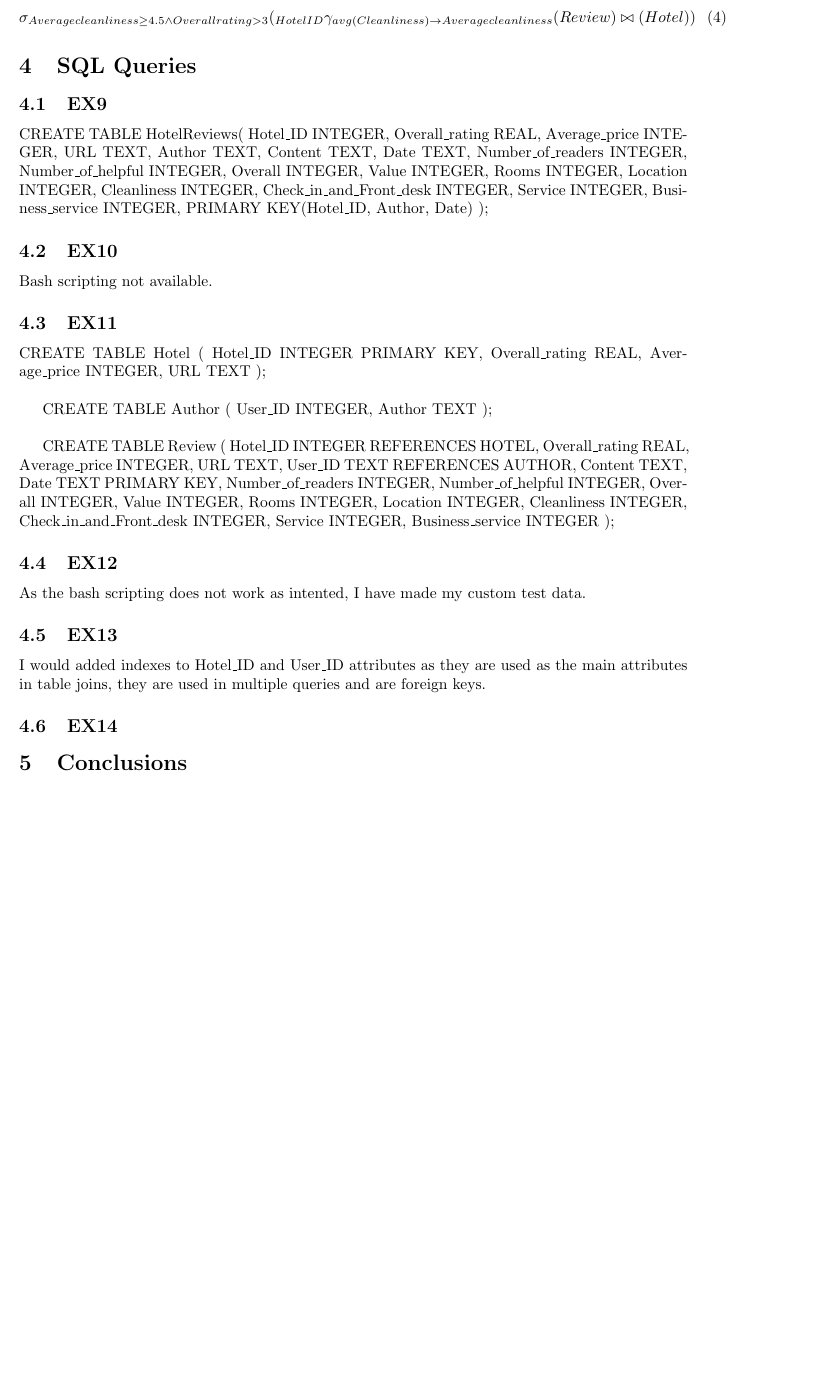
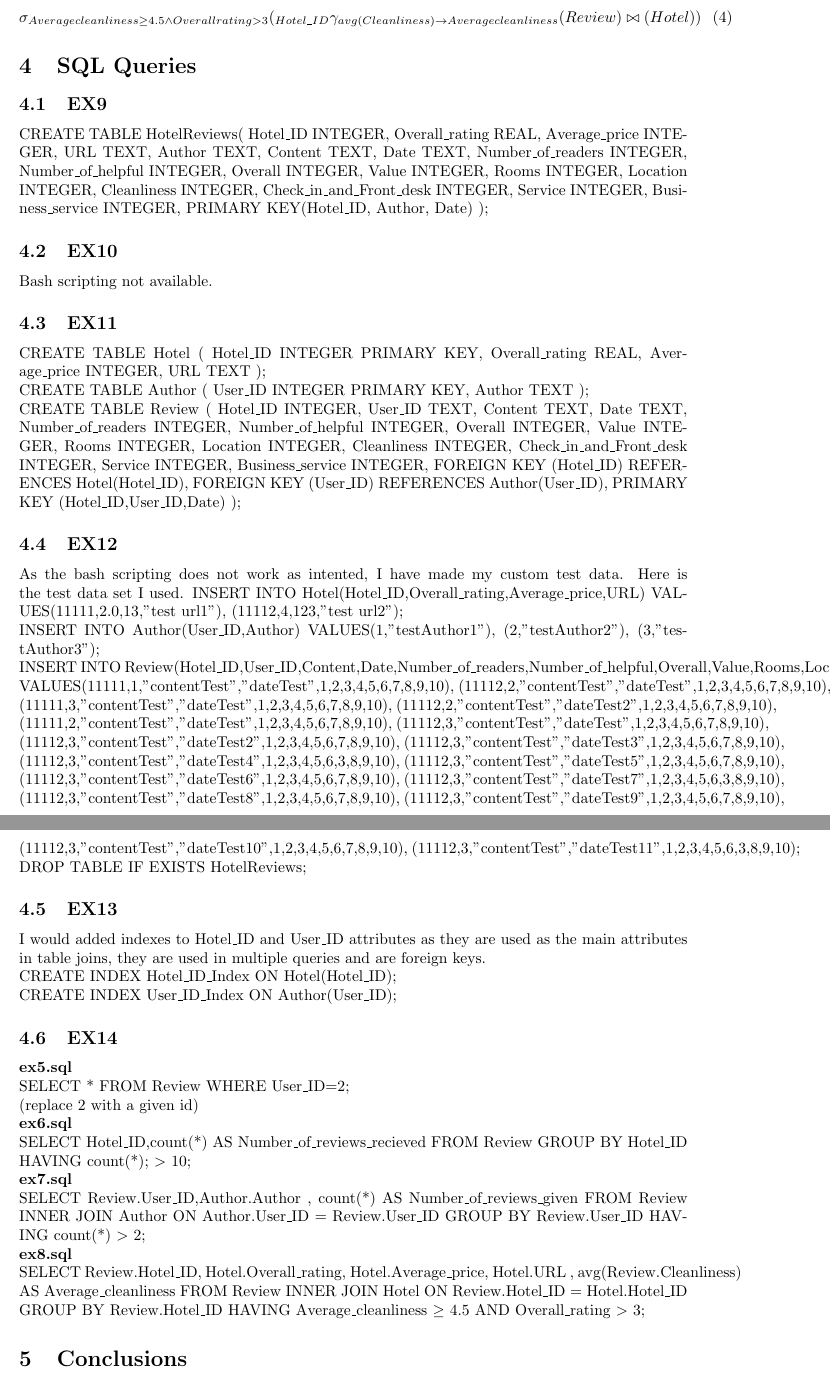
Before and after one commit to Krigachu/Comp1204-cwk2, a LaTeX document (report/report.tex): part of page 4 of 4 before the commit and two parts of pages 4 and 5 of 5 after it, the two joined at a grey line, cut so that both start at the same text, the shorter picture padded with empty space. Compiled offline with pdfLaTeX.

Commit message:
REPORT Updated report

```diff
--- a/report/report.tex
+++ b/report/report.tex
@@ -145,21 +143,18 @@
 	Overall\_rating REAL,
 	Average\_price INTEGER,
 	URL TEXT
-	); \\
-
+	);
+	\\
 	CREATE TABLE Author (
-	User\_ID INTEGER,
+	User\_ID INTEGER PRIMARY KEY,
 	Author TEXT
-	); \\
-
+	);
+	\\
 	CREATE TABLE Review (
-	Hotel\_ID INTEGER REFERENCES HOTEL,
-	Overall\_rating REAL,
-	Average\_price INTEGER,
-	URL TEXT,
-	User\_ID TEXT REFERENCES AUTHOR,
+	Hotel\_ID INTEGER,
+	User\_ID TEXT,
 	Content TEXT,
-	Date TEXT PRIMARY KEY,
+	Date TEXT,
 	Number\_of\_readers INTEGER,
 	Number\_of\_helpful INTEGER,
 	Overall INTEGER,
@@ -169,19 +164,91 @@
 	Cleanliness INTEGER,
 	Check\_in\_and\_Front\_desk INTEGER,
 	Service INTEGER,
-	Business\_service INTEGER
+	Business\_service INTEGER,
+	FOREIGN KEY (Hotel\_ID) REFERENCES Hotel(Hotel\_ID),
+	FOREIGN KEY (User\_ID) REFERENCES Author(User\_ID),
+	PRIMARY KEY (Hotel\_ID,User\_ID,Date)
 	);
+
 
 	\subsection{EX12}
 	As the bash scripting does not work as intented, I have made my custom test data.
+	Here is the test data set I used.
+	INSERT INTO Hotel(Hotel\_ID,Overall\_rating,Average\_price,URL)
+	VALUES(11111,2.0,13,"test url1"),
+	(11112,4,123,"test url2");
+	\\
+	INSERT INTO Author(User\_ID,Author)
+	VALUES(1,"testAuthor1"),
+	(2,"testAuthor2"),
+	(3,"testAuthor3");
+	\\
+	INSERT INTO Review(Hotel\_ID,User\_ID,Content,Date,Number\_of\_readers,Number\_of\_helpful,Overall,Value,Rooms,Location,Cleanliness,Check\_in\_From\_desk,Service,Business\_service)
+	VALUES(11111,1,"contentTest","dateTest",1,2,3,4,5,6,7,8,9,10),
+	(11112,2,"contentTest","dateTest",1,2,3,4,5,6,7,8,9,10),
+	(11111,3,"contentTest","dateTest",1,2,3,4,5,6,7,8,9,10),
+	(11112,2,"contentTest","dateTest2",1,2,3,4,5,6,7,8,9,10),
+	(11111,2,"contentTest","dateTest",1,2,3,4,5,6,7,8,9,10),
+	(11112,3,"contentTest","dateTest",1,2,3,4,5,6,7,8,9,10),
+	(11112,3,"contentTest","dateTest2",1,2,3,4,5,6,7,8,9,10),
+	(11112,3,"contentTest","dateTest3",1,2,3,4,5,6,7,8,9,10),
+	(11112,3,"contentTest","dateTest4",1,2,3,4,5,6,3,8,9,10),
+	(11112,3,"contentTest","dateTest5",1,2,3,4,5,6,7,8,9,10),
+	(11112,3,"contentTest","dateTest6",1,2,3,4,5,6,7,8,9,10),
+	(11112,3,"contentTest","dateTest7",1,2,3,4,5,6,3,8,9,10),
+	(11112,3,"contentTest","dateTest8",1,2,3,4,5,6,7,8,9,10),
+	(11112,3,"contentTest","dateTest9",1,2,3,4,5,6,7,8,9,10),
+	(11112,3,"contentTest","dateTest10",1,2,3,4,5,6,7,8,9,10),
+	(11112,3,"contentTest","dateTest11",1,2,3,4,5,6,3,8,9,10);
+	\\
+	DROP TABLE IF EXISTS HotelReviews;
+
+
 	\subsection{EX13}
-	I would added indexes to Hotel\_ID and User\_ID attributes as they are used as the main attributes in table joins, they are used in multiple queries and are foreign keys.
+	I would added indexes to Hotel\_ID and User\_ID attributes as they are used as the main attributes in table joins, they are used in multiple queries and are foreign keys. \\
+	CREATE INDEX Hotel\_ID\_Index ON Hotel(Hotel\_ID); \\
+	CREATE INDEX User\_ID\_Index ON Author(User\_ID);
 
 	\subsection{EX14}
-
+	\textbf{ex5.sql} \\
+	SELECT  * FROM Review WHERE User\_ID=2;
+	\\
+	(replace 2 with a given id)
+	\\
+	\textbf{ex6.sql} \\
+	SELECT Hotel\_ID,count(*) AS Number\_of\_reviews\_recieved
+	FROM Review
+	GROUP BY Hotel\_ID HAVING count(*);
+	\begin{math}
+	>
+	\end{math}
+	10;
+	\\
+	\textbf{ex7.sql} \\
+	SELECT Review.User\_ID,Author.Author , count(*) AS Number\_of\_reviews\_given
+	FROM Review INNER JOIN Author ON Author.User\_ID = Review.User\_ID
+	GROUP BY Review.User\_ID HAVING count(*)
+	\begin{math}
+	>
+	\end{math}
+	2;
+	\\
+	\textbf{ex8.sql} \\
+	SELECT Review.Hotel\_ID, Hotel.Overall\_rating, Hotel.Average\_price, Hotel.URL , avg(Review.Cleanliness) AS Average\_cleanliness
+	FROM Review INNER JOIN Hotel ON Review.Hotel\_ID = Hotel.Hotel\_ID
+	GROUP BY Review.Hotel\_ID HAVING Average\_cleanliness
+	\begin{math}
+	\geq
+	\end{math}
+	 4.5 AND Overall\_rating
+	 \begin{math}
+	 >
+	 \end{math}
+	 3;
 
 	\section{Conclusions}
 
 	\subsection{EX15}
 
+
 \end{document}
```
Also changed, not shown: report/report.pdf, report/report.tex (10 more changed lines), 3 other files.
